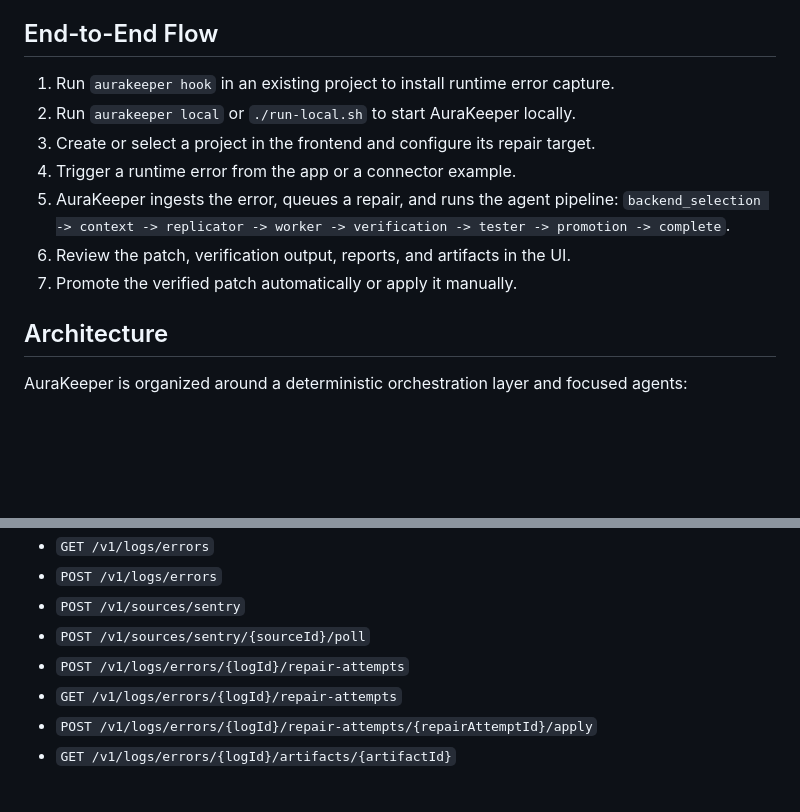
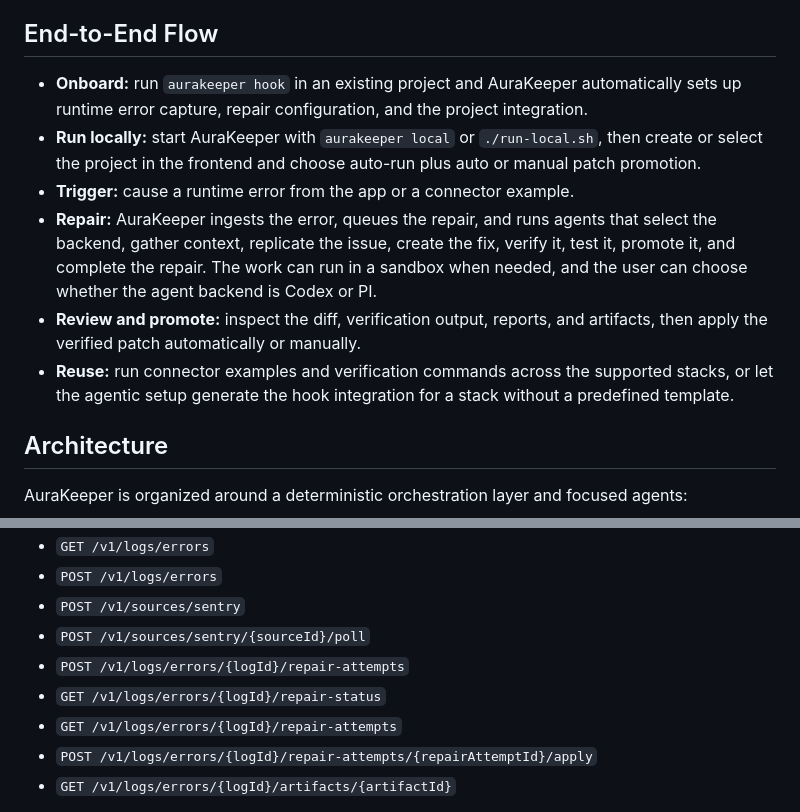
Before and after one commit to olexamatej/aurakeeper, a Markdown page: README.md, 2 parts joined by grey strips. GitHub-like rendering; blank space fills up the shorter version.

```diff
--- a/README.md
+++ b/README.md
@@ -46,14 +56,23 @@ verified code change:
 
 ## End-to-End Flow
 
-1. Run `aurakeeper hook` in an existing project to install runtime error capture.
-2. Run `aurakeeper local` or `./run-local.sh` to start AuraKeeper locally.
-3. Create or select a project in the frontend and configure its repair target.
-4. Trigger a runtime error from the app or a connector example.
-5. AuraKeeper ingests the error, queues a repair, and runs the agent pipeline:
-   `backend_selection -> context -> replicator -> worker -> verification -> tester -> promotion -> complete`.
-6. Review the patch, verification output, reports, and artifacts in the UI.
-7. Promote the verified patch automatically or apply it manually.
+- **Onboard:** run `aurakeeper hook` in an existing project and AuraKeeper
+  automatically sets up runtime error capture, repair configuration, and the
+  project integration.
+- **Run locally:** start AuraKeeper with `aurakeeper local` or `./run-local.sh`,
+  then create or select the project in the frontend and choose auto-run plus
+  auto or manual patch promotion.
+- **Trigger:** cause a runtime error from the app or a connector example.
+- **Repair:** AuraKeeper ingests the error, queues the repair, and runs agents
+  that select the backend, gather context, replicate the issue, create the fix,
+  verify it, test it, promote it, and complete the repair. The work can run in a
+  sandbox when needed, and the user can choose whether the agent backend is
+  Codex or PI.
+- **Review and promote:** inspect the diff, verification output, reports, and
+  artifacts, then apply the verified patch automatically or manually.
+- **Reuse:** run connector examples and verification commands across the
+  supported stacks, or let the agentic setup generate the hook integration for a
+  stack without a predefined template.
 
 ## Architecture
 
@@ -88,6 +107,7 @@ Current API surface includes:
 - `POST /v1/sources/sentry`
 - `POST /v1/sources/sentry/{sourceId}/poll`
 - `POST /v1/logs/errors/{logId}/repair-attempts`
+- `GET /v1/logs/errors/{logId}/repair-status`
 - `GET /v1/logs/errors/{logId}/repair-attempts`
 - `POST /v1/logs/errors/{logId}/repair-attempts/{repairAttemptId}/apply`
 - `GET /v1/logs/errors/{logId}/artifacts/{artifactId}`
```
Also changed, not shown: other parts of README.md (+27 -17 lines), diagram.png (added).
